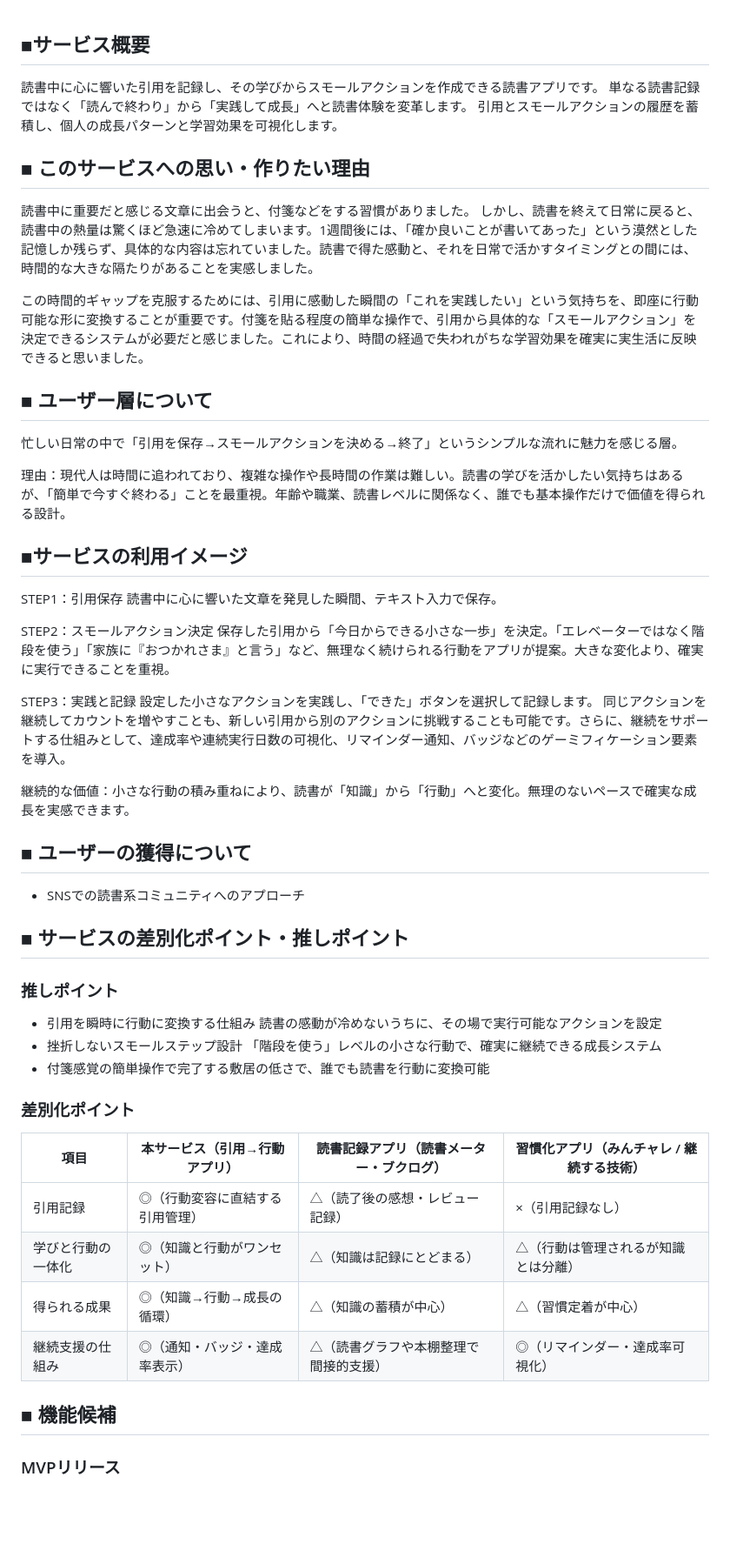
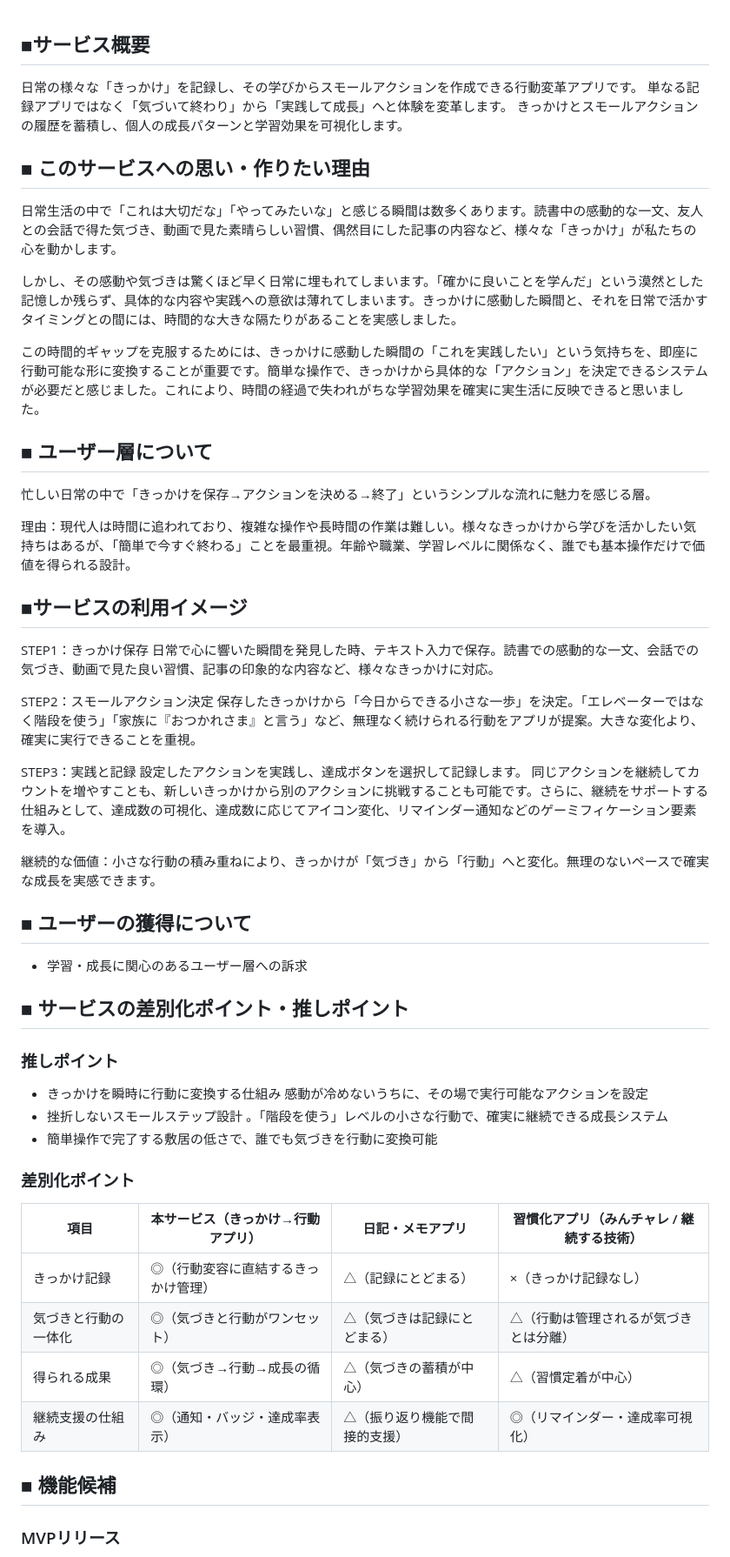
Before and after one commit to Arata5963/quote-to-action, a Markdown page: README.md, the part around the change printed below. Shown: that part at 87% size. Rendered like a GitHub page; blank space fills up the shorter version.

```diff
--- a/README.md
+++ b/README.md
@@ -1,48 +1,58 @@
 ## ■サービス概要
-読書中に心に響いた引用を記録し、その学びからスモールアクションを作成できる読書アプリです。
-単なる読書記録ではなく「読んで終わり」から「実践して成長」へと読書体験を変革します。
-引用とスモールアクションの履歴を蓄積し、個人の成長パターンと学習効果を可視化します。
+
+日常の様々な「きっかけ」を記録し、その学びからスモールアクションを作成できる行動変革アプリです。
+単なる記録アプリではなく「気づいて終わり」から「実践して成長」へと体験を変革します。
+きっかけとスモールアクションの履歴を蓄積し、個人の成長パターンと学習効果を可視化します。
 
 ## ■ このサービスへの思い・作りたい理由
-読書中に重要だと感じる文章に出会うと、付箋などをする習慣がありました。
-しかし、読書を終えて日常に戻ると、読書中の熱量は驚くほど急速に冷めてしまいます。1週間後には、「確か良いことが書いてあった」という漠然とした記憶しか残らず、具体的な内容は忘れていました。読書で得た感動と、それを日常で活かすタイミングとの間には、時間的な大きな隔たりがあることを実感しました。
 
-この時間的ギャップを克服するためには、引用に感動した瞬間の「これを実践したい」という気持ちを、即座に行動可能な形に変換することが重要です。付箋を貼る程度の簡単な操作で、引用から具体的な「スモールアクション」を決定できるシステムが必要だと感じました。これにより、時間の経過で失われがちな学習効果を確実に実生活に反映できると思いました。
+日常生活の中で「これは大切だな」「やってみたいな」と感じる瞬間は数多くあります。読書中の感動的な一文、友人との会話で得た気づき、動画で見た素晴らしい習慣、偶然目にした記事の内容など、様々な「きっかけ」が私たちの心を動かします。
+
+しかし、その感動や気づきは驚くほど早く日常に埋もれてしまいます。「確かに良いことを学んだ」という漠然とした記憶しか残らず、具体的な内容や実践への意欲は薄れてしまいます。きっかけに感動した瞬間と、それを日常で活かすタイミングとの間には、時間的な大きな隔たりがあることを実感しました。
+
+この時間的ギャップを克服するためには、きっかけに感動した瞬間の「これを実践したい」という気持ちを、即座に行動可能な形に変換することが重要です。簡単な操作で、きっかけから具体的な「アクション」を決定できるシステムが必要だと感じました。これにより、時間の経過で失われがちな学習効果を確実に実生活に反映できると思いました。
 
 ## ■ ユーザー層について
-忙しい日常の中で「引用を保存→スモールアクションを決める→終了」というシンプルな流れに魅力を感じる層。
 
-理由：現代人は時間に追われており、複雑な操作や長時間の作業は難しい。読書の学びを活かしたい気持ちはあるが、「簡単で今すぐ終わる」ことを最重視。年齢や職業、読書レベルに関係なく、誰でも基本操作だけで価値を得られる設計。
+忙しい日常の中で「きっかけを保存→アクションを決める→終了」というシンプルな流れに魅力を感じる層。
+
+理由：現代人は時間に追われており、複雑な操作や長時間の作業は難しい。様々なきっかけから学びを活かしたい気持ちはあるが、「簡単で今すぐ終わる」ことを最重視。年齢や職業、学習レベルに関係なく、誰でも基本操作だけで価値を得られる設計。
 
 ## ■サービスの利用イメージ
-STEP1：引用保存
-読書中に心に響いた文章を発見した瞬間、テキスト入力で保存。
+
+STEP1：きっかけ保存
+日常で心に響いた瞬間を発見した時、テキスト入力で保存。読書での感動的な一文、会話での気づき、動画で見た良い習慣、記事の印象的な内容など、様々なきっかけに対応。
 
 STEP2：スモールアクション決定
-保存した引用から「今日からできる小さな一歩」を決定。「エレベーターではなく階段を使う」「家族に『おつかれさま』と言う」など、無理なく続けられる行動をアプリが提案。大きな変化より、確実に実行できることを重視。
+保存したきっかけから「今日からできる小さな一歩」を決定。「エレベーターではなく階段を使う」「家族に『おつかれさま』と言う」など、無理なく続けられる行動をアプリが提案。大きな変化より、確実に実行できることを重視。
 
 STEP3：実践と記録
-設定した小さなアクションを実践し、「できた」ボタンを選択して記録します。
-同じアクションを継続してカウントを増やすことも、新しい引用から別のアクションに挑戦することも可能です。さらに、継続をサポートする仕組みとして、達成率や連続実行日数の可視化、リマインダー通知、バッジなどのゲーミフィケーション要素を導入。
+設定したアクションを実践し、達成ボタンを選択して記録します。
+同じアクションを継続してカウントを増やすことも、新しいきっかけから別のアクションに挑戦することも可能です。さらに、継続をサポートする仕組みとして、達成数の可視化、達成数に応じてアイコン変化、リマインダー通知などのゲーミフィケーション要素を導入。
 
-継続的な価値：小さな行動の積み重ねにより、読書が「知識」から「行動」へと変化。無理のないペースで確実な成長を実感できます。
+継続的な価値：小さな行動の積み重ねにより、きっかけが「気づき」から「行動」へと変化。無理のないペースで確実な成長を実感できます。
 
 ## ■ ユーザーの獲得について
-- SNSでの読書系コミュニティへのアプローチ
+
+- 学習・成長に関心のあるユーザー層への訴求
 
 ## ■ サービスの差別化ポイント・推しポイント
+
 ### 推しポイント
-- 引用を瞬時に行動に変換する仕組み 読書の感動が冷めないうちに、その場で実行可能なアクションを設定
-- 挫折しないスモールステップ設計 「階段を使う」レベルの小さな行動で、確実に継続できる成長システム
-- 付箋感覚の簡単操作で完了する敷居の低さで、誰でも読書を行動に変換可能
+
+- きっかけを瞬時に行動に変換する仕組み 感動が冷めないうちに、その場で実行可能なアクションを設定
+- 挫折しないスモールステップ設計 。「階段を使う」レベルの小さな行動で、確実に継続できる成長システム
+- 簡単操作で完了する敷居の低さで、誰でも気づきを行動に変換可能
 
 ### 差別化ポイント
-| 項目 | 本サービス（引用→行動アプリ） | 読書記録アプリ（読書メーター・ブクログ） | 習慣化アプリ（みんチャレ / 継続する技術） |
+
+| 項目 | 本サービス（きっかけ→行動アプリ） | 日記・メモアプリ | 習慣化アプリ（みんチャレ / 継続する技術） |
 | --- | --- | --- | --- |
-| 引用記録 | ◎（行動変容に直結する引用管理） | △（読了後の感想・レビュー記録） | ×（引用記録なし） |
-| 学びと行動の一体化 | ◎（知識と行動がワンセット） | △（知識は記録にとどまる） | △（行動は管理されるが知識とは分離） |
-| 得られる成果 | ◎（知識→行動→成長の循環） | △（知識の蓄積が中心） | △（習慣定着が中心） |
-| 継続支援の仕組み | ◎（通知・バッジ・達成率表示） | △（読書グラフや本棚整理で間接的支援） | ◎（リマインダー・達成率可視化） |
+| きっかけ記録 | ◎（行動変容に直結するきっかけ管理） | △（記録にとどまる） | ×（きっかけ記録なし） |
+| 気づきと行動の一体化 | ◎（気づきと行動がワンセット） | △（気づきは記録にとどまる） | △（行動は管理されるが気づきとは分離） |
+| 得られる成果 | ◎（気づき→行動→成長の循環） | △（気づきの蓄積が中心） | △（習慣定着が中心） |
+| 継続支援の仕組み | ◎（通知・バッジ・達成率表示） | △（振り返り機能で間接的支援） | ◎（リマインダー・達成率可視化） |
 
 ## ■ 機能候補
+
 ### MVPリリース
```
Also changed, not shown: other parts of README.md (+37 -22 lines).
